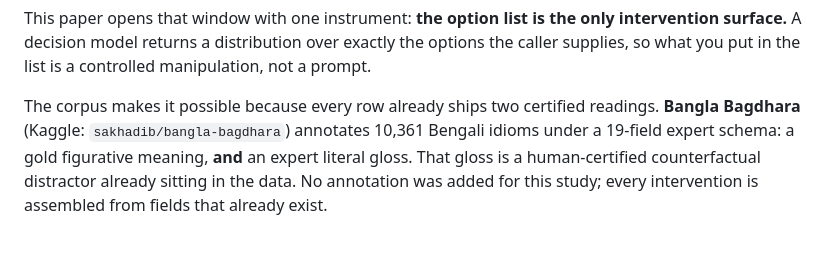
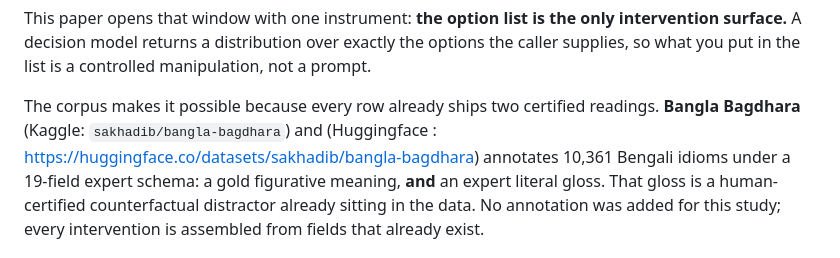
Before and after one commit to sakhadib/literal-lock-in, a Markdown page: README.md, the part around the change. Rendered like a GitHub page.

Commit message:
Update README.md with hf link

```diff
--- a/README.md
+++ b/README.md
@@ -46,7 +46,7 @@ options the caller supplies, so what you put in the list is a controlled
 manipulation, not a prompt.
 
 The corpus makes it possible because every row already ships two certified
-readings. **Bangla Bagdhara** (Kaggle: `sakhadib/bangla-bagdhara`) annotates
+readings. **Bangla Bagdhara** (Kaggle: `sakhadib/bangla-bagdhara`) and (Huggingface : https://huggingface.co/datasets/sakhadib/bangla-bagdhara) annotates
 10,361 Bengali idioms under a 19-field expert schema: a gold figurative meaning,
 **and** an expert literal gloss. That gloss is a human-certified counterfactual
 distractor already sitting in the data. No annotation was added for this study;
```
